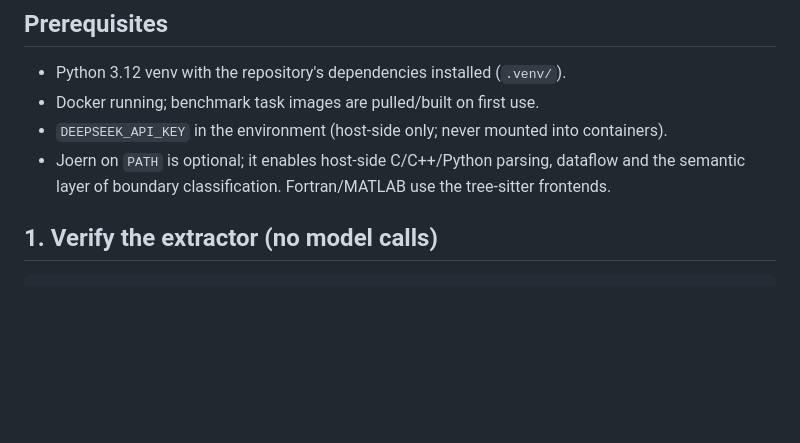
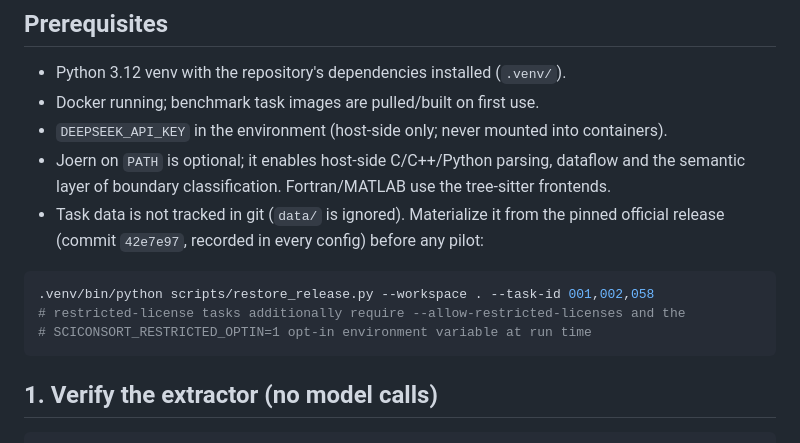
Before and after one commit to rajarshighoshal/computation-boundary-evidence, a Markdown page: REPRODUCTION.md, the part around the change. Drawn GitHub-style; blank space fills up the shorter version.

Commit message:
Document pinned task-data materialization for fresh clones

````diff
--- a/REPRODUCTION.md
+++ b/REPRODUCTION.md
@@ -11,6 +11,14 @@ receipts; the 30-task extractor validation uses **zero model calls**.
 - `DEEPSEEK_API_KEY` in the environment (host-side only; never mounted into containers).
 - Joern on `PATH` is optional; it enables host-side C/C++/Python parsing, dataflow and the
   semantic layer of boundary classification. Fortran/MATLAB use the tree-sitter frontends.
+- Task data is not tracked in git (`data/` is ignored). Materialize it from the pinned
+  official release (commit `42e7e97`, recorded in every config) before any pilot:
+
+```bash
+.venv/bin/python scripts/restore_release.py --workspace . --task-id 001,002,058
+# restricted-license tasks additionally require --allow-restricted-licenses and the
+# SCICONSORT_RESTRICTED_OPTIN=1 opt-in environment variable at run time
+```
 
 ## 1. Verify the extractor (no model calls)
 
````
